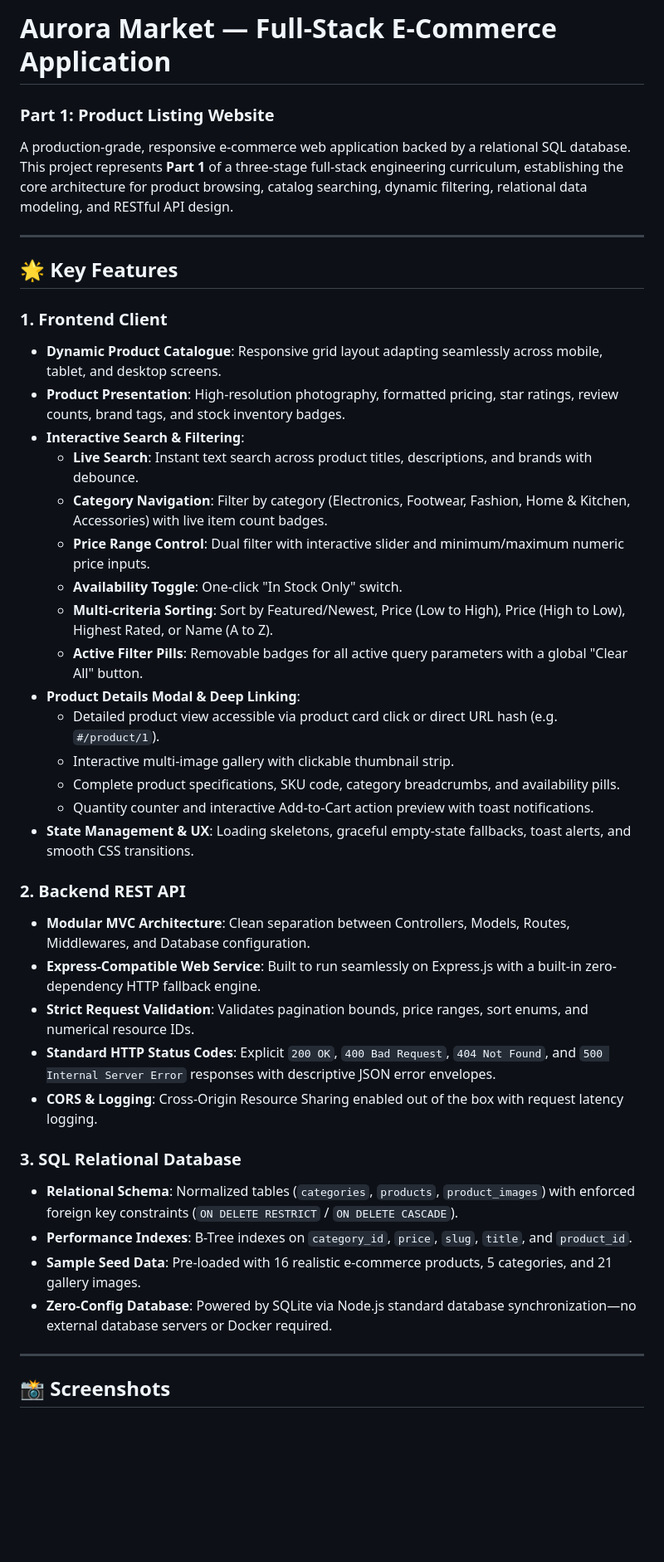
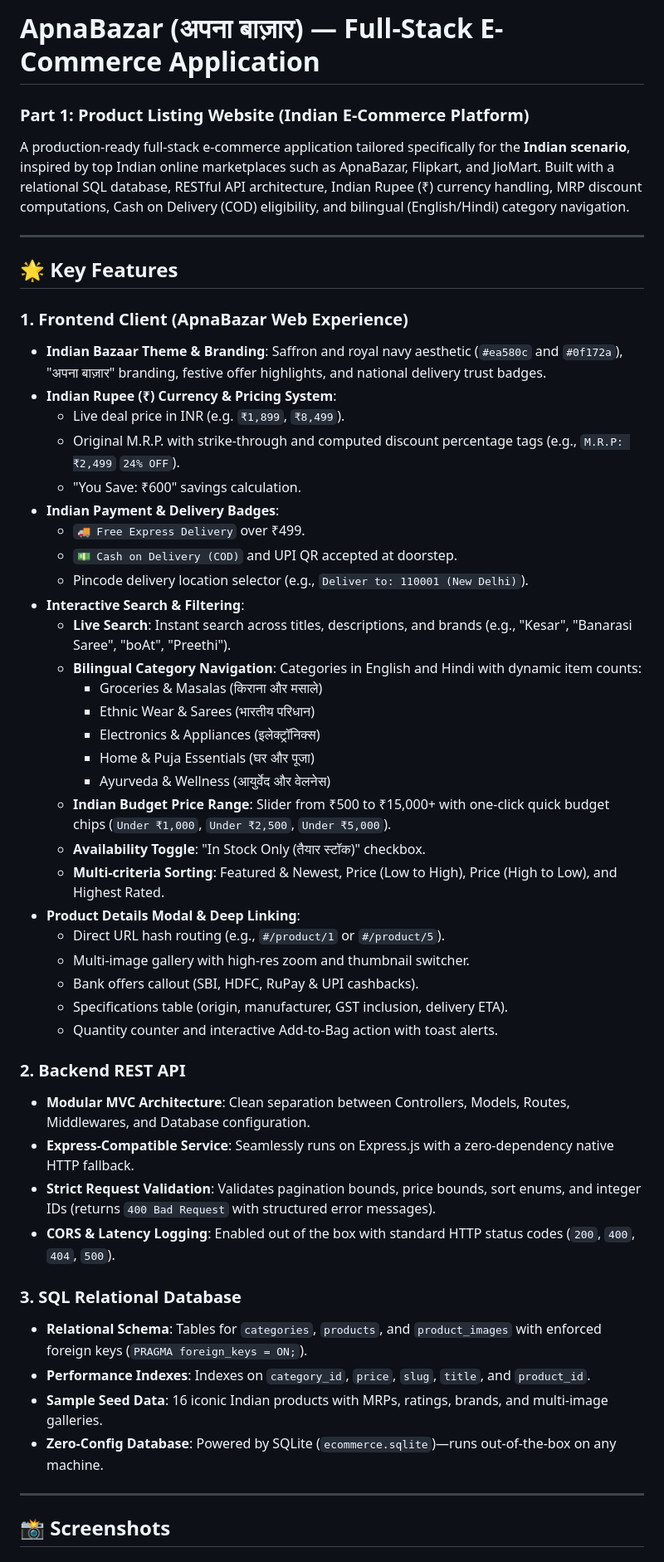
Before and after one commit to abhaybadoni/EComProject, a Markdown page: README.md, the part around one of its changes. Shown at 83% size. GitHub-like rendering; blank space fills up the shorter version.

Commit message:
feat: transform website look and data to Indian scenario (ApnaBazar theme, INR currency, COD, MRP discounts)

```diff
--- a/README.md
+++ b/README.md
@@ -1,41 +1,51 @@
-# Aurora Market — Full-Stack E-Commerce Application
-### Part 1: Product Listing Website
+# ApnaBazar (अपना बाज़ार) — Full-Stack E-Commerce Application
+### Part 1: Product Listing Website (Indian E-Commerce Platform)
 
-A production-grade, responsive e-commerce web application backed by a relational SQL database. This project represents **Part 1** of a three-stage full-stack engineering curriculum, establishing the core architecture for product browsing, catalog searching, dynamic filtering, relational data modeling, and RESTful API design.
+A production-ready full-stack e-commerce application tailored specifically for the **Indian scenario**, inspired by top Indian online marketplaces such as ApnaBazar, Flipkart, and JioMart. Built with a relational SQL database, RESTful API architecture, Indian Rupee (₹) currency handling, MRP discount computations, Cash on Delivery (COD) eligibility, and bilingual (English/Hindi) category navigation.
 
 ---
 
 ## 🌟 Key Features
 
-### 1. Frontend Client
-- **Dynamic Product Catalogue**: Responsive grid layout adapting seamlessly across mobile, tablet, and desktop screens.
-- **Product Presentation**: High-resolution photography, formatted pricing, star ratings, review counts, brand tags, and stock inventory badges.
+### 1. Frontend Client (ApnaBazar Web Experience)
+- **Indian Bazaar Theme & Branding**: Saffron and royal navy aesthetic (`#ea580c` and `#0f172a`), "अपना बाज़ार" branding, festive offer highlights, and national delivery trust badges.
+- **Indian Rupee (₹) Currency & Pricing System**:
+  - Live deal price in INR (e.g. `₹1,899`, `₹8,499`).
+  - Original M.R.P. with strike-through and computed discount percentage tags (e.g., `M.R.P: ₹2,499` `24% OFF`).
+  - "You Save: ₹600" savings calculation.
+- **Indian Payment & Delivery Badges**:
+  - `🚚 Free Express Delivery` over ₹499.
+  - `💵 Cash on Delivery (COD)` and UPI QR accepted at doorstep.
+  - Pincode delivery location selector (e.g., `Deliver to: 110001 (New Delhi)`).
 - **Interactive Search & Filtering**:
-  - **Live Search**: Instant text search across product titles, descriptions, and brands with debounce.
-  - **Category Navigation**: Filter by category (Electronics, Footwear, Fashion, Home & Kitchen, Accessories) with live item count badges.
-  - **Price Range Control**: Dual filter with interactive slider and minimum/maximum numeric price inputs.
-  - **Availability Toggle**: One-click "In Stock Only" switch.
-  - **Multi-criteria Sorting**: Sort by Featured/Newest, Price (Low to High), Price (High to Low), Highest Rated, or Name (A to Z).
-  - **Active Filter Pills**: Removable badges for all active query parameters with a global "Clear All" button.
+  - **Live Search**: Instant search across titles, descriptions, and brands (e.g., "Kesar", "Banarasi Saree", "boAt", "Preethi").
+  - **Bilingual Category Navigation**: Categories in English and Hindi with dynamic item counts:
+    - Groceries & Masalas (किराना और मसाले)
+    - Ethnic Wear & Sarees (भारतीय परिधान)
+    - Electronics & Appliances (इलेक्ट्रॉनिक्स)
+    - Home & Puja Essentials (घर और पूजा)
+    - Ayurveda & Wellness (आयुर्वेद और वेलनेस)
+  - **Indian Budget Price Range**: Slider from ₹500 to ₹15,000+ with one-click quick budget chips (`Under ₹1,000`, `Under ₹2,500`, `Under ₹5,000`).
+  - **Availability Toggle**: "In Stock Only (तैयार स्टॉक)" checkbox.
+  - **Multi-criteria Sorting**: Featured & Newest, Price (Low to High), Price (High to Low), and Highest Rated.
 - **Product Details Modal & Deep Linking**:
-  - Detailed product view accessible via product card click or direct URL hash (e.g. `#/product/1`).
-  - Interactive multi-image gallery with clickable thumbnail strip.
-  - Complete product specifications, SKU code, category breadcrumbs, and availability pills.
-  - Quantity counter and interactive Add-to-Cart action preview with toast notifications.
-- **State Management & UX**: Loading skeletons, graceful empty-state fallbacks, toast alerts, and smooth CSS transitions.
+  - Direct URL hash routing (e.g., `#/product/1` or `#/product/5`).
+  - Multi-image gallery with high-res zoom and thumbnail switcher.
+  - Bank offers callout (SBI, HDFC, RuPay & UPI cashbacks).
+  - Specifications table (origin, manufacturer, GST inclusion, delivery ETA).
+  - Quantity counter and interactive Add-to-Bag action with toast alerts.
 
 ### 2. Backend REST API
 - **Modular MVC Architecture**: Clean separation between Controllers, Models, Routes, Middlewares, and Database configuration.
-- **Express-Compatible Web Service**: Built to run seamlessly on Express.js with a built-in zero-dependency HTTP fallback engine.
-- **Strict Request Validation**: Validates pagination bounds, price ranges, sort enums, and numerical resource IDs.
-- **Standard HTTP Status Codes**: Explicit `200 OK`, `400 Bad Request`, `404 Not Found`, and `500 Internal Server Error` responses with descriptive JSON error envelopes.
-- **CORS & Logging**: Cross-Origin Resource Sharing enabled out of the box with request latency logging.
+- **Express-Compatible Service**: Seamlessly runs on Express.js with a zero-dependency native HTTP fallback.
+- **Strict Request Validation**: Validates pagination bounds, price bounds, sort enums, and integer IDs (returns `400 Bad Request` with structured error messages).
+- **CORS & Latency Logging**: Enabled out of the box with standard HTTP status codes (`200`, `400`, `404`, `500`).
 
 ### 3. SQL Relational Database
-- **Relational Schema**: Normalized tables (`categories`, `products`, `product_images`) with enforced foreign key constraints (`ON DELETE RESTRICT` / `ON DELETE CASCADE`).
-- **Performance Indexes**: B-Tree indexes on `category_id`, `price`, `slug`, `title`, and `product_id`.
-- **Sample Seed Data**: Pre-loaded with 16 realistic e-commerce products, 5 categories, and 21 gallery images.
-- **Zero-Config Database**: Powered by SQLite via Node.js standard database synchronization—no external database servers or Docker required.
+- **Relational Schema**: Tables for `categories`, `products`, and `product_images` with enforced foreign keys (`PRAGMA foreign_keys = ON;`).
+- **Performance Indexes**: Indexes on `category_id`, `price`, `slug`, `title`, and `product_id`.
+- **Sample Seed Data**: 16 iconic Indian products with MRPs, ratings, brands, and multi-image galleries.
+- **Zero-Config Database**: Powered by SQLite (`ecommerce.sqlite`)—runs out-of-the-box on any machine.
 
 ---
 
```
Also changed, not shown: other parts of README.md (+78 -248 lines), screenshots/product-detail-page.png, screenshots/product-listing-page.png, 11 other files.
